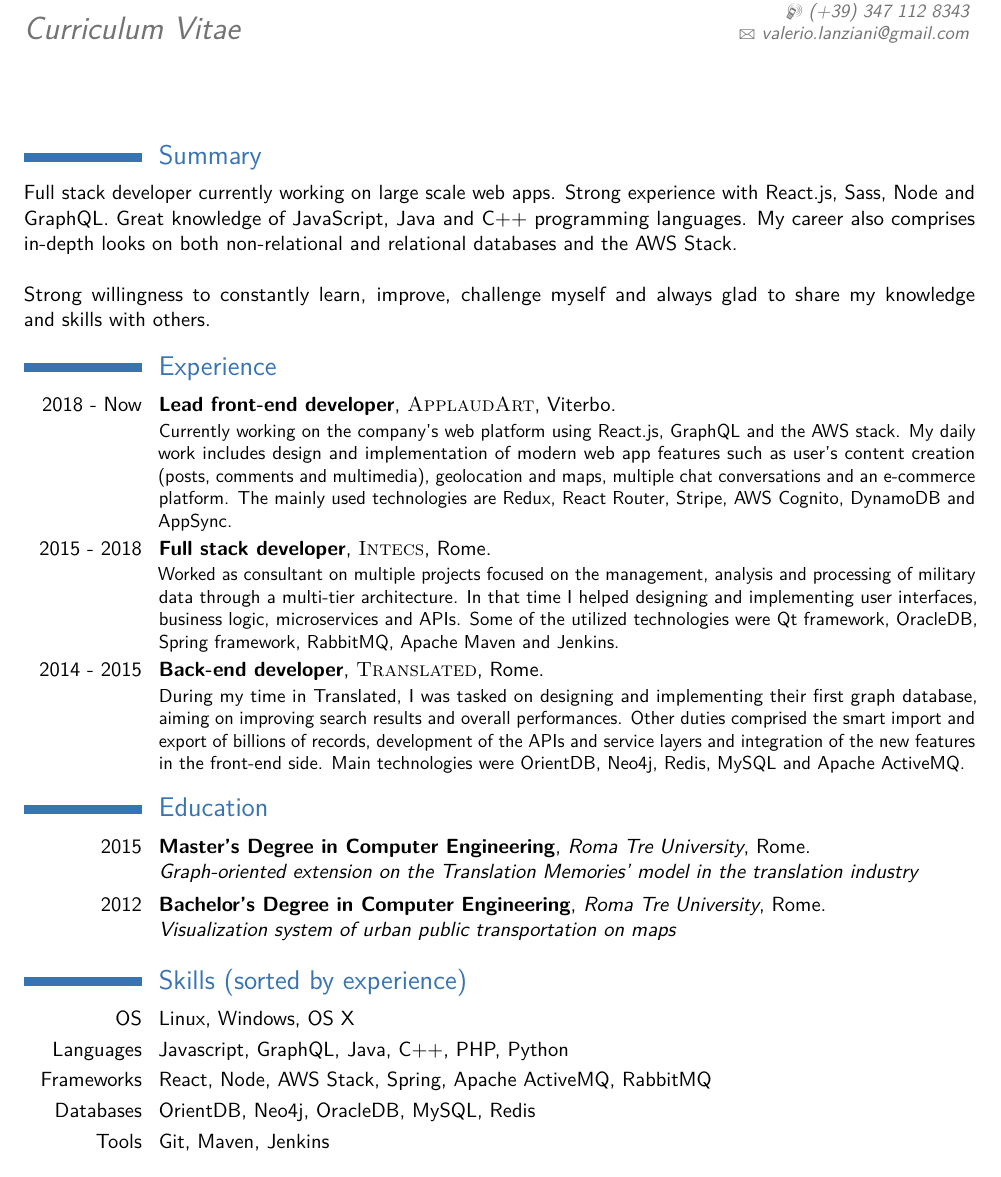
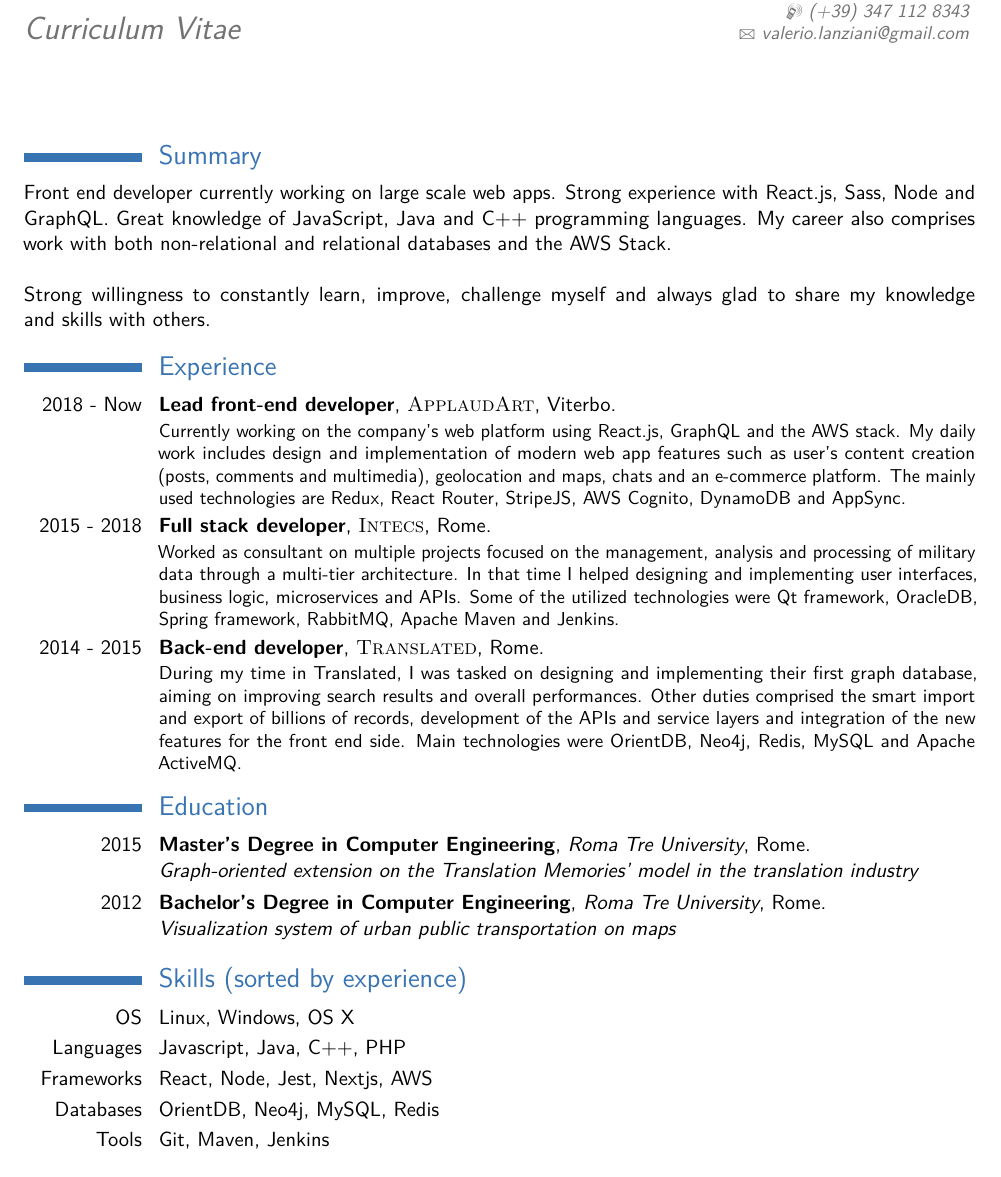
Before and after one commit to l4nz10/CV, a LaTeX CV (Valerio_Lanziani-CV_EN.tex): part of the page, cut so that both start at the same text. Compiled offline with pdfLaTeX.

Commit message:
10/01/2021 update

```diff
--- a/Valerio_Lanziani-CV_EN.tex
+++ b/Valerio_Lanziani-CV_EN.tex
@@ -56,7 +56,7 @@
 \makecvtitle % Print the CV title
 
 \section{Summary}
-Full stack developer currently working on large scale web apps. Strong experience with React.js, Sass, Node and GraphQL. Great knowledge of JavaScript, Java and C++ programming languages. My career also comprises in-depth looks on both non-relational and relational databases and the AWS Stack.
+Front end developer currently working on large scale web apps. Strong experience with React.js, Sass, Node and GraphQL. Great knowledge of JavaScript, Java and C++ programming languages. My career also comprises work with both non-relational and relational databases and the AWS Stack.
 \newline{}
 \newline{}
 Strong willingness to constantly learn, improve, challenge myself and always glad to share my knowledge and skills with others.
@@ -68,13 +68,13 @@ Strong willingness to constantly learn, improve, challenge myself and always gla
 \section{Experience}
 
 \cventry{2018 - Now}{Lead front-end developer}{\textsc{ApplaudArt}}{Viterbo}{}{
-Currently working on the company's web platform using React.js, GraphQL and the AWS stack. My daily work includes design and implementation of modern web app features such as user's content creation (posts, comments and multimedia), geolocation and maps, multiple chat conversations and an e-commerce platform. The mainly used technologies are Redux, React Router, Stripe, AWS Cognito, DynamoDB and AppSync.}
+Currently working on the company's web platform using React.js, GraphQL and the AWS stack. My daily work includes design and implementation of modern web app features such as user's content creation (posts, comments and multimedia), geolocation and maps, chats and an e-commerce platform. The mainly used technologies are Redux, React Router, StripeJS, AWS Cognito, DynamoDB and AppSync.}
 
 \cventry{2015 - 2018}{Full stack developer}{\textsc{Intecs}}{Rome}{}{
 Worked as consultant on multiple projects focused on the management, analysis and processing of military data through a multi-tier architecture. In that time I helped designing and implementing user interfaces, business logic, microservices and APIs. Some of the utilized technologies were Qt framework, OracleDB, Spring framework, RabbitMQ, Apache Maven and Jenkins.}
 
 \cventry{2014 - 2015}{Back-end developer}{\textsc{Translated}}{Rome}{}{
-During my time in Translated, I was tasked on designing and implementing their first graph database, aiming on improving search results and overall performances. Other duties comprised the smart import and export of billions of records, development of the APIs and service layers and integration of the new features in the front-end side. Main technologies were OrientDB, Neo4j, Redis, MySQL and Apache ActiveMQ.
+During my time in Translated, I was tasked on designing and implementing their first graph database, aiming on improving search results and overall performances. Other duties comprised the smart import and export of billions of records, development of the APIs and service layers and integration of the new features for the front end side. Main technologies were OrientDB, Neo4j, Redis, MySQL and Apache ActiveMQ.
 }
 
 %----------------------------------------------------------------------------------------
@@ -105,9 +105,9 @@ During my time in Translated, I was tasked on designing and implementing their f
 \section{Skills (sorted by experience)}
 
 \cvitem{OS}{Linux, Windows, OS X}
-\cvitem{Languages}{Javascript, GraphQL, Java, C++, PHP, Python}
-\cvitem{Frameworks}{React, Node, AWS Stack, Spring, Apache ActiveMQ, RabbitMQ}
-\cvitem{Databases}{OrientDB, Neo4j, OracleDB, MySQL, Redis}
+\cvitem{Languages}{Javascript, Java, C++, PHP}
+\cvitem{Frameworks}{React, Node, Jest, Nextjs, AWS}
+\cvitem{Databases}{OrientDB, Neo4j, MySQL, Redis}
 \cvitem{Tools}{Git, Maven, Jenkins}
 
 %----------------------------------------------------------------------------------------
```
Also changed, not shown: Valerio_Lanziani-CV_EN.pdf, 2 other files.
